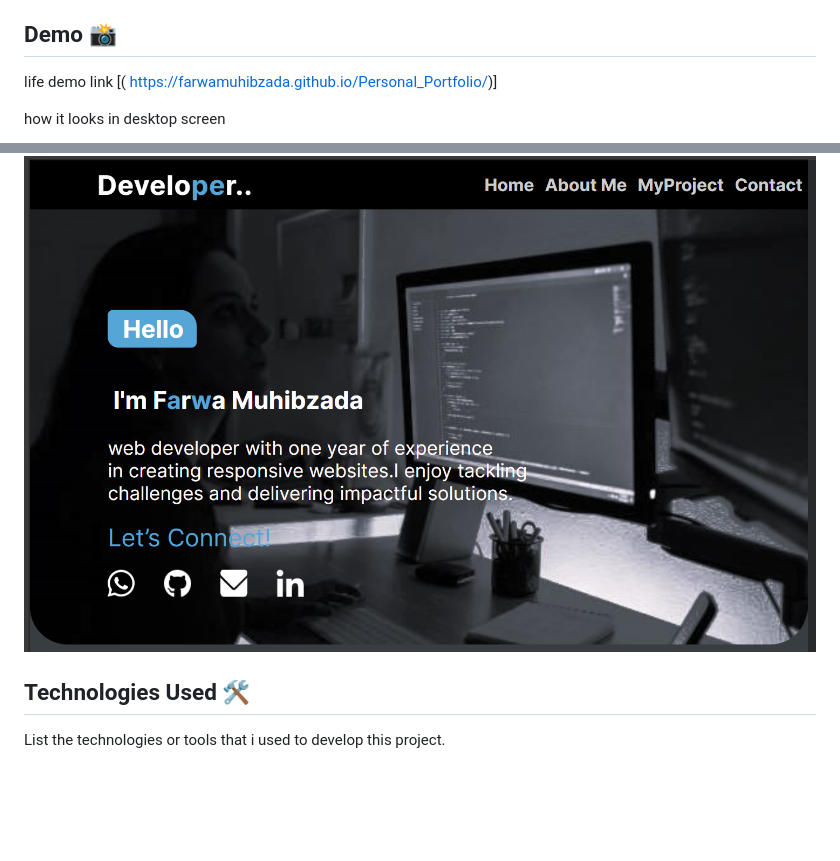
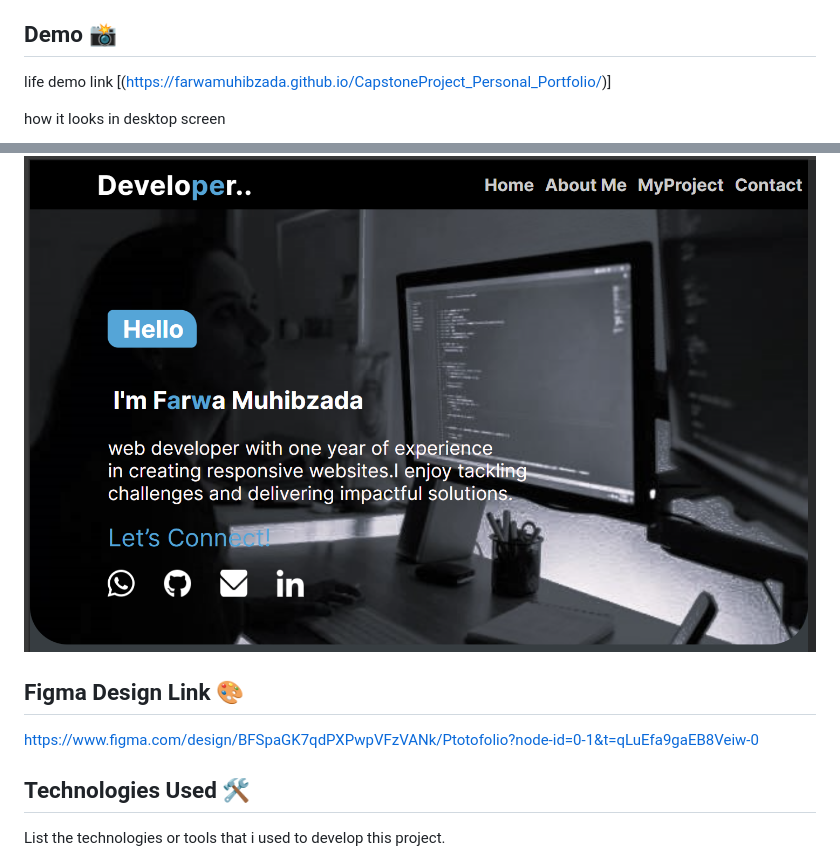
Before and after one commit to FarwaMuhibZada/CapstoneProject_Personal_Portfolio, a Markdown page: README.md, 2 parts joined by grey strips. GitHub-like rendering; blank space fills up the shorter version.

Commit message:
added deployment link .

```diff
--- a/README.md
+++ b/README.md
@@ -21,11 +21,14 @@ Contact Form: A contact form allows visitors to send messages directly from the
 >
 ## Demo 📸
 
-life demo link [( https://farwamuhibzada.github.io/Personal_Portfolio/)]
+life demo link [(https://farwamuhibzada.github.io/CapstoneProject_Personal_Portfolio/)]
 
 how it looks in desktop screen
 
 ![first page](./asset/Capture.PNG)
+
+## Figma Design Link 🎨
+https://www.figma.com/design/BFSpaGK7qdPXPwpVFzVANk/Ptotofolio?node-id=0-1&t=qLuEfa9gaEB8Veiw-0
 
 
 ## Technologies Used 🛠️
```
